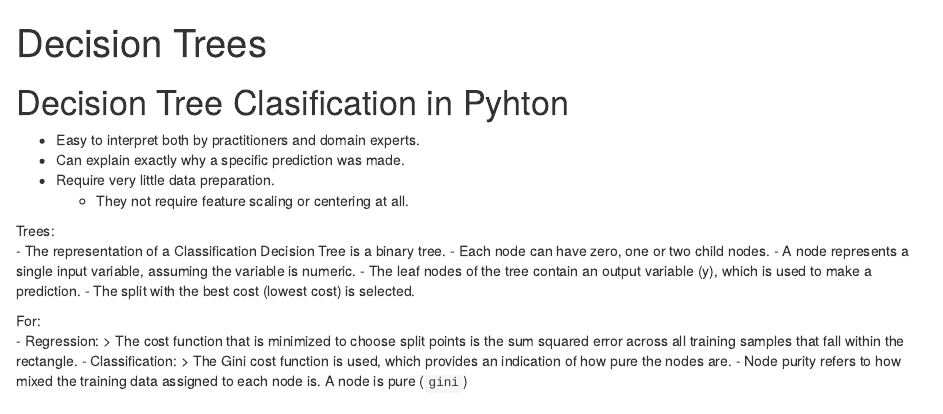
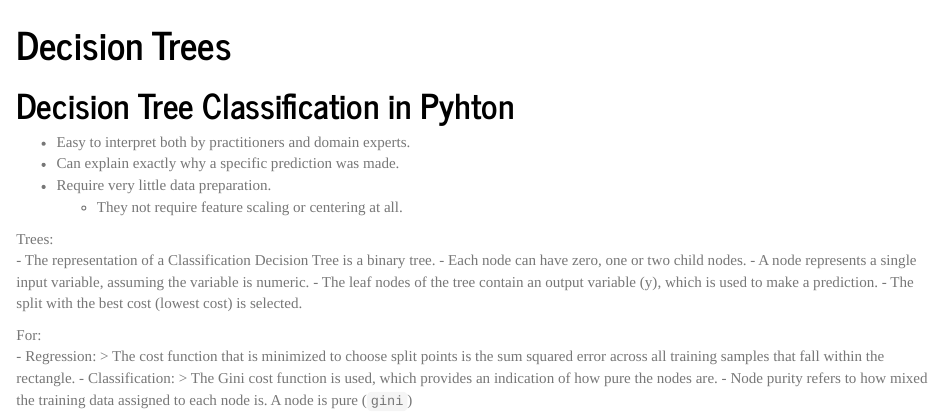
Before and after one commit to jRicciL/machine-learning-from-scratch, an R Markdown document (decision_trees/Decision_Trees.rmd): the page in a window 1100 px wide, from its top. Rendered offline with R 4.5, knitr and Pandoc, with nearby package versions; some code elsewhere in the file could not run offline; a font, style sheet, LaTeX package, included part or bibliography that could not be used is replaced or left out.

Commit message:
theme and yml data updated

````diff
--- a/decision_trees/Decision_Trees.rmd
+++ b/decision_trees/Decision_Trees.rmd
@@ -1,6 +1,15 @@
 ---
 title: "Decision Trees"
-output: html_document
+output:
+  html_document:
+    toc: false
+    toc_float: false
+    toc_collapsed: false
+    css: "../styles.css"
+    theme: journal
+    highlight: zenburn
+    code_download: false
+    number_sections: false
 ---
 
 ```{r echo=FALSE, include=FALSE}
@@ -12,7 +21,7 @@ knirt::opts_chunk$set(fig.with = 15, fig.height = 5)
 ```
 
 
-# Decision Tree Clasification in Pyhton
+# Decision Tree Classification in Pyhton
 
 - Easy to interpret both by practitioners and domain experts.
 - Can explain exactly why a specific prediction was made.
````
Also changed, not shown: decision_trees/Decision_Trees.html, decision_trees/Decision_Trees.rmd (2 more changed lines).
